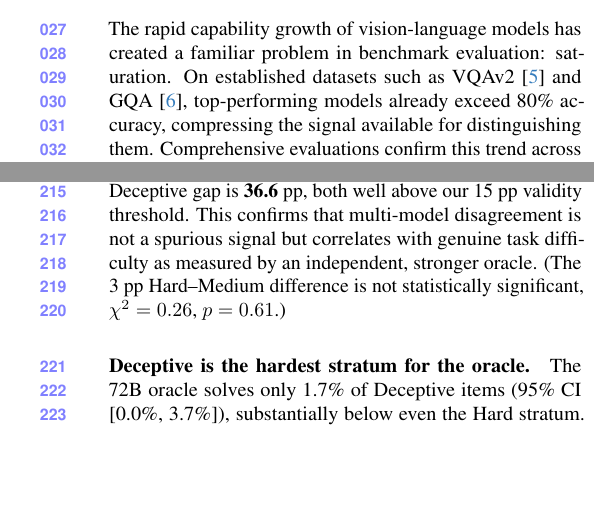
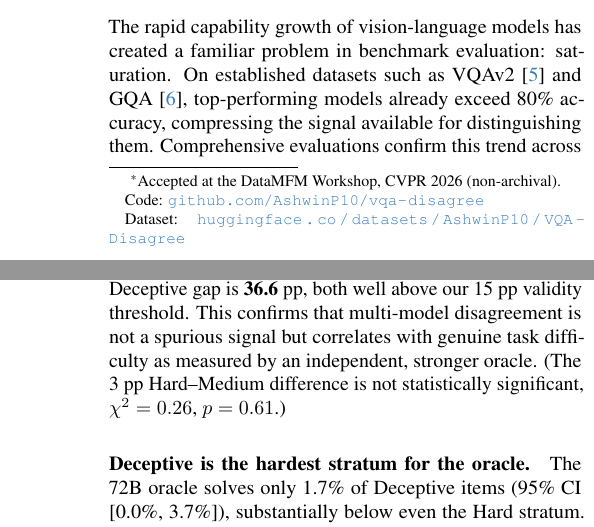
Before and after one commit to AshwinP10/vqa-disagree, a LaTeX paper (paper/main.tex): two parts of the columns of pages 1 and 4 of 5, joined at a grey line, cut so that both start at the same text, the shorter picture padded with empty space. Compiled offline with pdfLaTeX.

Commit message:
ArXiv version: deanonymize, add public links, add acceptance tag
- Switch cvpr.sty to [pagenumbers] mode (final layout + page numbers for arXiv)
- Restore real author block: Ashwin Prakash, UT Austin
- Add title footnote with GitHub + HuggingFace dataset links
- Mark Accepted at DataMFM Workshop, CVPR 2026 (non-archival)

```diff
--- a/paper/main.tex
+++ b/paper/main.tex
@@ -4,10 +4,10 @@
 
 \documentclass[10pt,twocolumn,letterpaper]{article}
 
-%%%%%%%%% PAPER TYPE  - PLEASE UPDATE FOR FINAL VERSION
-% \usepackage{cvpr}              % To produce the CAMERA-READY version
-\usepackage[review]{cvpr}      % To produce the REVIEW version
-% \usepackage[pagenumbers]{cvpr} % To force page numbers, e.g. for an arXiv version
+%%%%%%%%% PAPER TYPE  - arXiv version (accepted at DataMFM @ CVPR 2026)
+% \usepackage{cvpr}              % camera-ready (no page numbers)
+% \usepackage[review]{cvpr}      % review (line numbers, anonymous)
+\usepackage[pagenumbers]{cvpr}  % arXiv version: final layout with page numbers
 
 % Standard packages
 \usepackage{times}
@@ -39,13 +39,11 @@
 
 \begin{document}
 
-\title{\dname{}: Multi-Model Disagreement as an\\Annotation-Free Difficulty Signal for VQA Benchmarks}
+\title{\dname{}: Multi-Model Disagreement as an\\Annotation-Free Difficulty Signal for VQA Benchmarks\thanks{%
+Accepted at the DataMFM Workshop, CVPR 2026 (non-archival).\\
+\hspace*{1em}Code: \href{https://github.com/AshwinP10/vqa-disagree}{\nolinkurl{github.com/AshwinP10/vqa-disagree}}\\
+\hspace*{1em}Dataset: \href{https://huggingface.co/datasets/AshwinP10/VQA-Disagree}{\nolinkurl{huggingface.co/datasets/AshwinP10/VQA-Disagree}}}}
 
-%%%%%%%%% AUTHORS
-% In [review] mode (the current setting), this \author block is automatically
-% hidden by cvpr.sty and replaced with "Anonymous CVPR submission / Paper ID *****".
-% Switch the \usepackage line above to \usepackage{cvpr} for the camera-ready
-% copy and the real author block below will appear.
 \author{Ashwin Prakash\\
 The University of Texas at Austin\\
 {\tt\small ashwin.prakash@utexas.edu}
```
Also changed, not shown: 1 other file.
